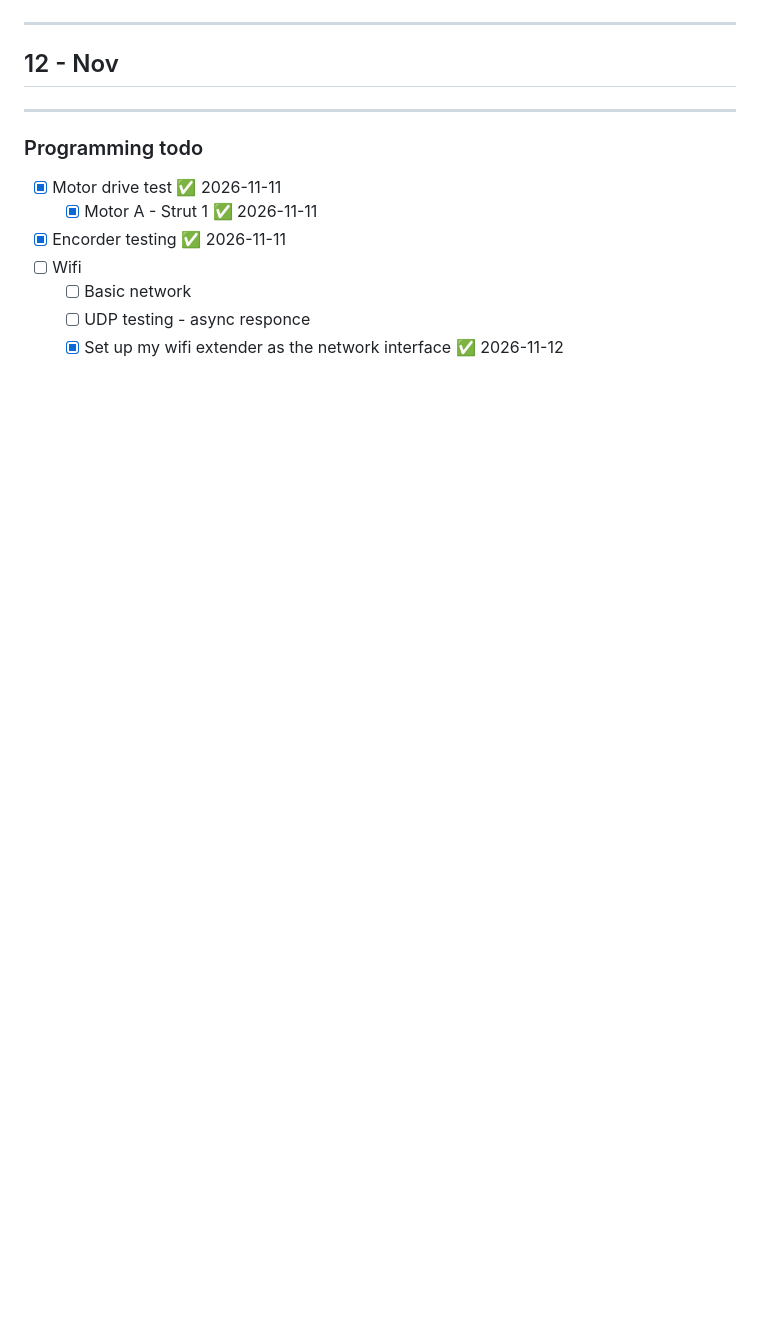
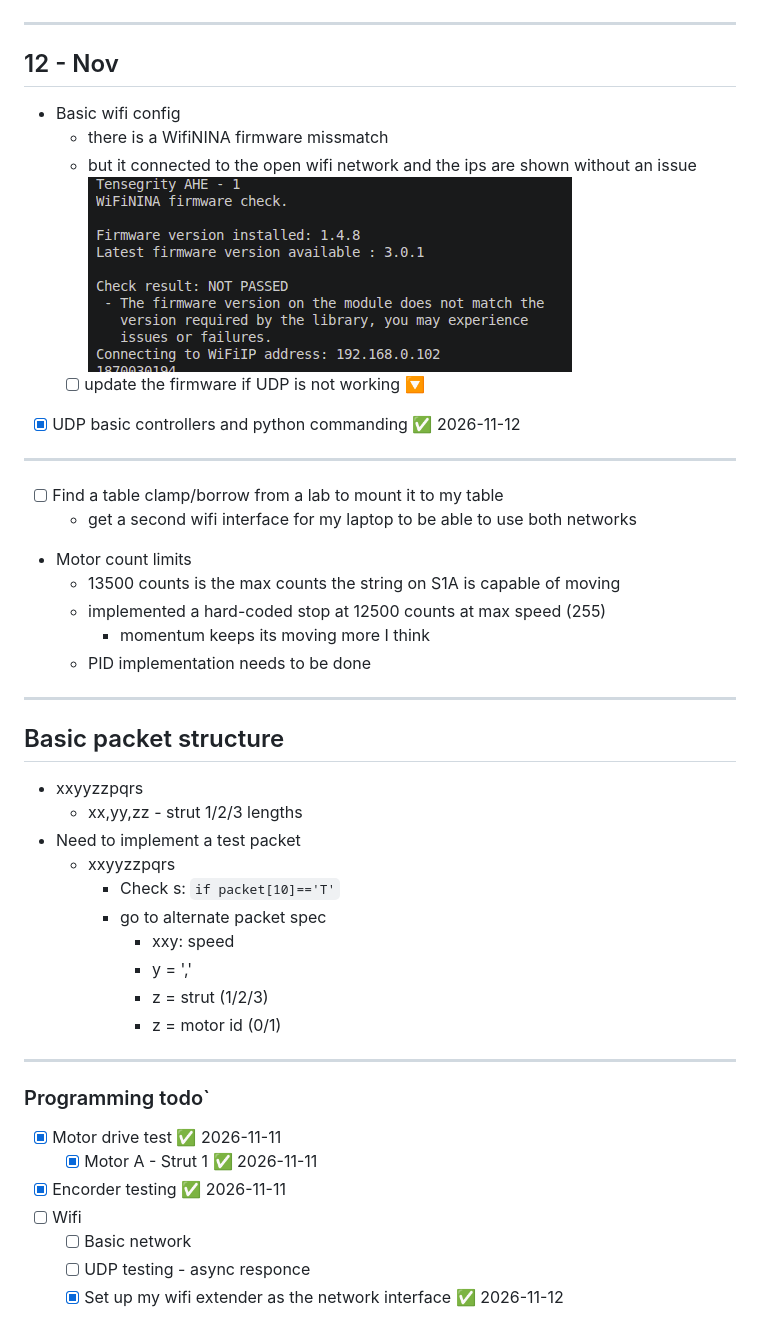
Before and after one commit to hasithperera/Tensegrity-casuals-docs, a Markdown page: docs/Programming and electronics.md, the part around the change. Rendered like a GitHub page; pictures changed too: docs/res/Pasted image 20261112194118.png (added); blank space fills up the shorter version.

Commit message:
updated todays progress

```diff
--- a/docs/Programming and electronics.md
+++ b/docs/Programming and electronics.md
@@ -35,13 +35,35 @@ Team Casuals |  Hasith Perera
 ---
 ## 12 - Nov
 
+- Basic wifi config
+	- there is a WifiNINA firmware missmatch
+	- but it connected to the open wifi network and the ips are shown without an issue
+	![](res/Pasted%20image%2020261112194118.png)
+	- [ ] update the firmware if UDP is not working 🔽
+- [x] UDP basic controllers and python commanding ✅ 2026-11-12
+---
+- [ ] Find a table clamp/borrow from a lab to mount it to my table
+	- get a second wifi interface for my laptop to be able to use both networks
+- Motor count limits
+	- 13500 counts is the max counts the string on S1A is capable of moving
+	- implemented a hard-coded stop at 12500 counts at max speed (255)
+		- momentum keeps its moving more I think
+	- PID implementation needs to be done
+---
+## Basic packet structure
 
-
-
-
-
+ - xxyyzzpqrs
+	 - xx,yy,zz - strut 1/2/3 lengths
+- Need to implement a test packet
+	- xxyyzzpqrs
+		- Check s:  `if packet[10]=='T'`
+		- go to alternate packet spec
+			- xxy: speed
+			- y = ','
+			- z = strut (1/2/3)
+			- z = motor id (0/1)
 ---
-### Programming todo
+### Programming todo`
 
 - [x] Motor drive test ✅ 2026-11-11
 	- [x] Motor A - Strut 1 ✅ 2026-11-11
```
Also changed, not shown: 1 other file.
